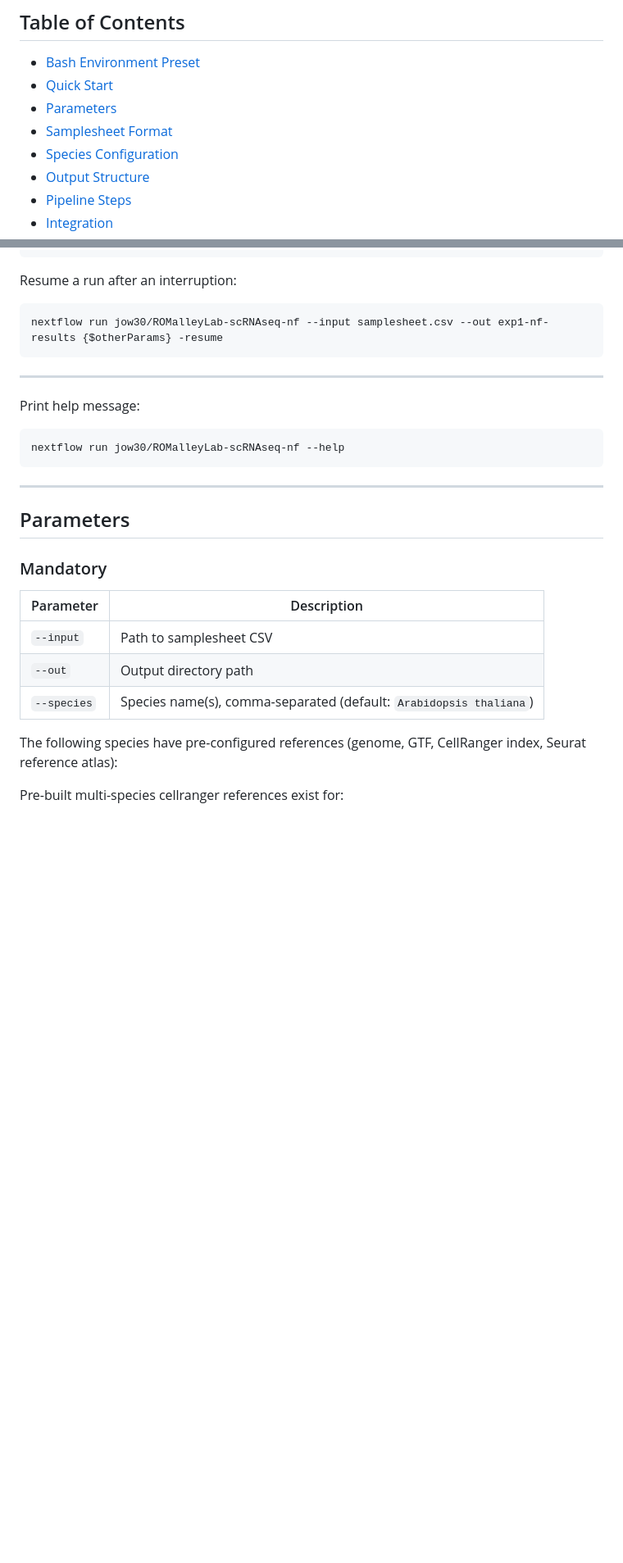
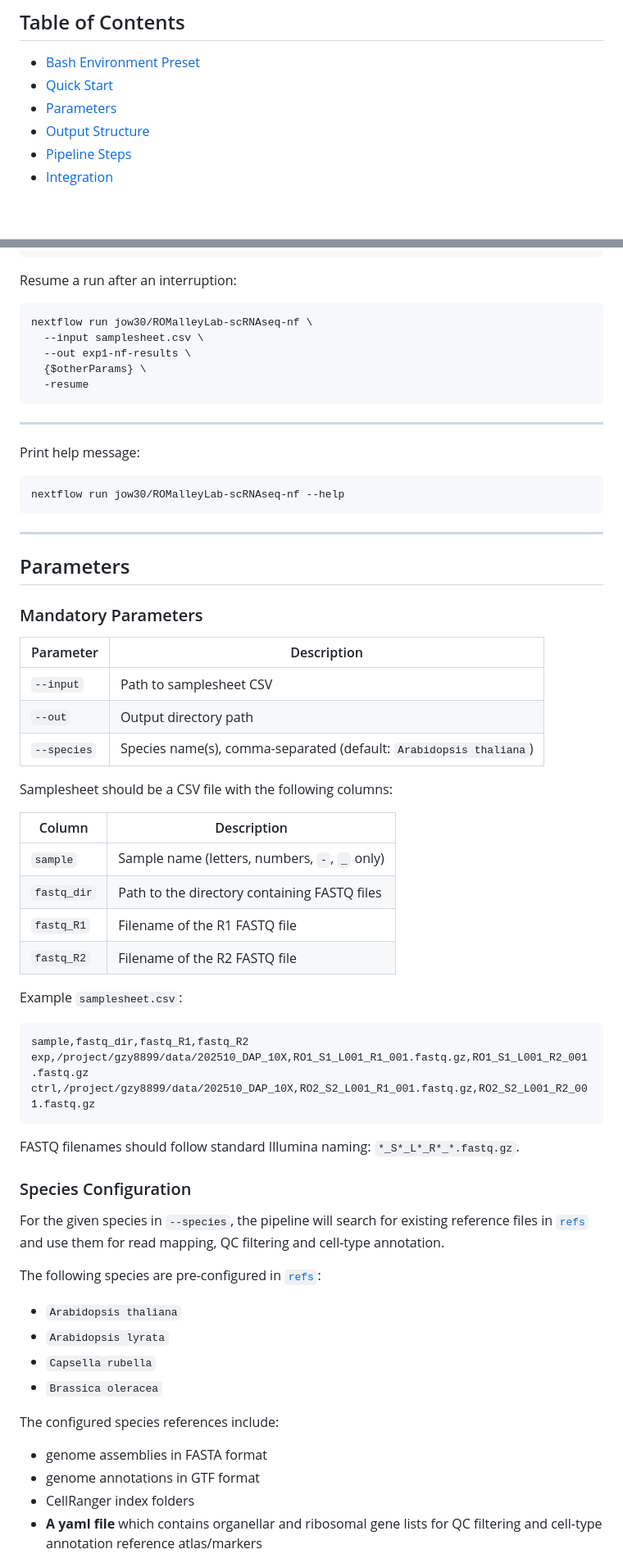
Before and after one commit to jow30/ROMalleyLab-scRNAseq-nf, a Markdown page: README.md, 2 parts joined by grey strips. Shown at 82% size. GitHub-like rendering; blank space fills up the shorter version.

Commit message:
polish README

````diff
--- a/README.md
+++ b/README.md
@@ -6,8 +6,6 @@ A Nextflow pipeline for processing single-nucleus RNA sequencing data from plant
 - [Bash Environment Preset](#bash-environment-preset)
 - [Quick Start](#quick-start)
 - [Parameters](#parameters)
-- [Samplesheet Format](#samplesheet-format)
-- [Species Configuration](#species-configuration)
 - [Output Structure](#output-structure)
 - [Pipeline Steps](#pipeline-steps)
 - [Integration](#integration)
@@ -75,7 +75,11 @@ nextflow run jow30/ROMalleyLab-scRNAseq-nf \
 Resume a run after an interruption:
 
 ```bash
-nextflow run jow30/ROMalleyLab-scRNAseq-nf --input samplesheet.csv --out exp1-nf-results {$otherParams} -resume
+nextflow run jow30/ROMalleyLab-scRNAseq-nf \
+  --input samplesheet.csv \
+  --out exp1-nf-results \
+  {$otherParams} \
+  -resume
 ```
 
 ---
@@ -90,7 +94,7 @@ nextflow run jow30/ROMalleyLab-scRNAseq-nf --help
 
 ## Parameters
 
-### Mandatory
+### Mandatory Parameters
 
 | Parameter  | Description                  |
 |------------|------------------------------|
@@ -98,6 +102,38 @@ nextflow run jow30/ROMalleyLab-scRNAseq-nf --help
 | `--out`    | Output directory path        |
 | `--species`| Species name(s), comma-separated (default: `Arabidopsis thaliana`) |
 
-The following species have pre-configured references (genome, GTF, CellRanger index, Seurat reference atlas):
+Samplesheet should be a CSV file with the following columns:
 
-Pre-built multi-species cellranger references exist for:
+| Column      | Description                                          |
+|-------------|------------------------------------------------------|
+| `sample`    | Sample name (letters, numbers, `-`, `_` only)        |
+| `fastq_dir` | Path to the directory containing FASTQ files         |
+| `fastq_R1`  | Filename of the R1 FASTQ file              |
+| `fastq_R2`  | Filename of the R2 FASTQ file              |
+
+Example `samplesheet.csv`:
+
+```
+sample,fastq_dir,fastq_R1,fastq_R2
+exp,/project/gzy8899/data/202510_DAP_10X,RO1_S1_L001_R1_001.fastq.gz,RO1_S1_L001_R2_001.fastq.gz
+ctrl,/project/gzy8899/data/202510_DAP_10X,RO2_S2_L001_R1_001.fastq.gz,RO2_S2_L001_R2_001.fastq.gz
+```
+
+FASTQ filenames should follow standard Illumina naming: `*_S*_L*_R*_*.fastq.gz`.
+
+### Species Configuration
+
+For the given species in `--species`, the pipeline will search for existing reference files in [`refs`](refs) and use them for read mapping, QC filtering and cell-type annotation.
+
+The following species are pre-configured in [`refs`](refs):
+- `Arabidopsis thaliana`
+- `Arabidopsis lyrata`
+- `Capsella rubella`
+- `Brassica oleracea`
+
+The configured species references include:
+- genome assemblies in FASTA format
+- genome annotations in GTF format
+- CellRanger index folders
+- **A yaml file** which contains organellar and ribosomal gene lists for QC filtering and cell-type annotation reference atlas/markers
+
````
Also changed, not shown: other parts of README.md (+68 -93 lines).
